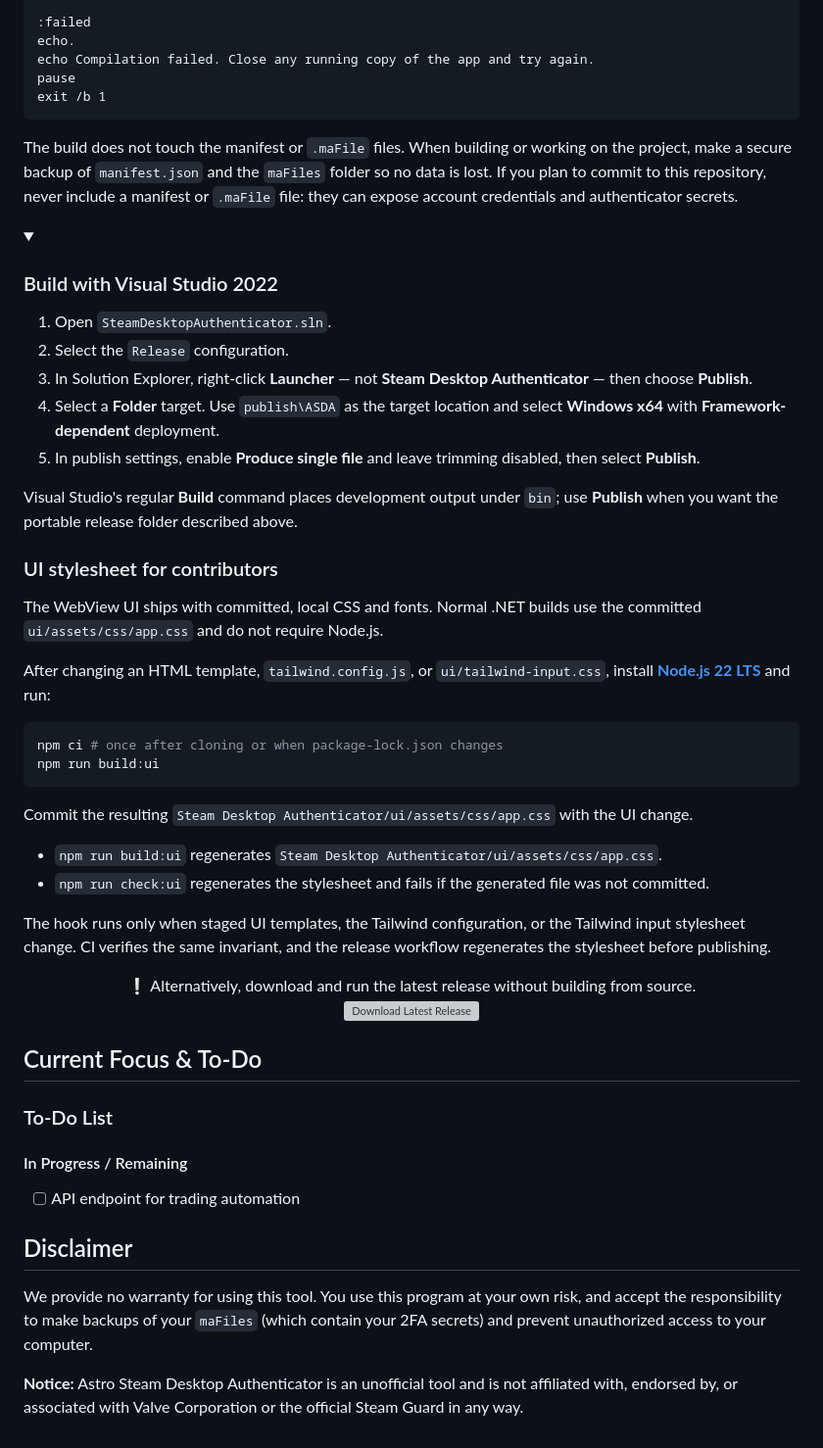
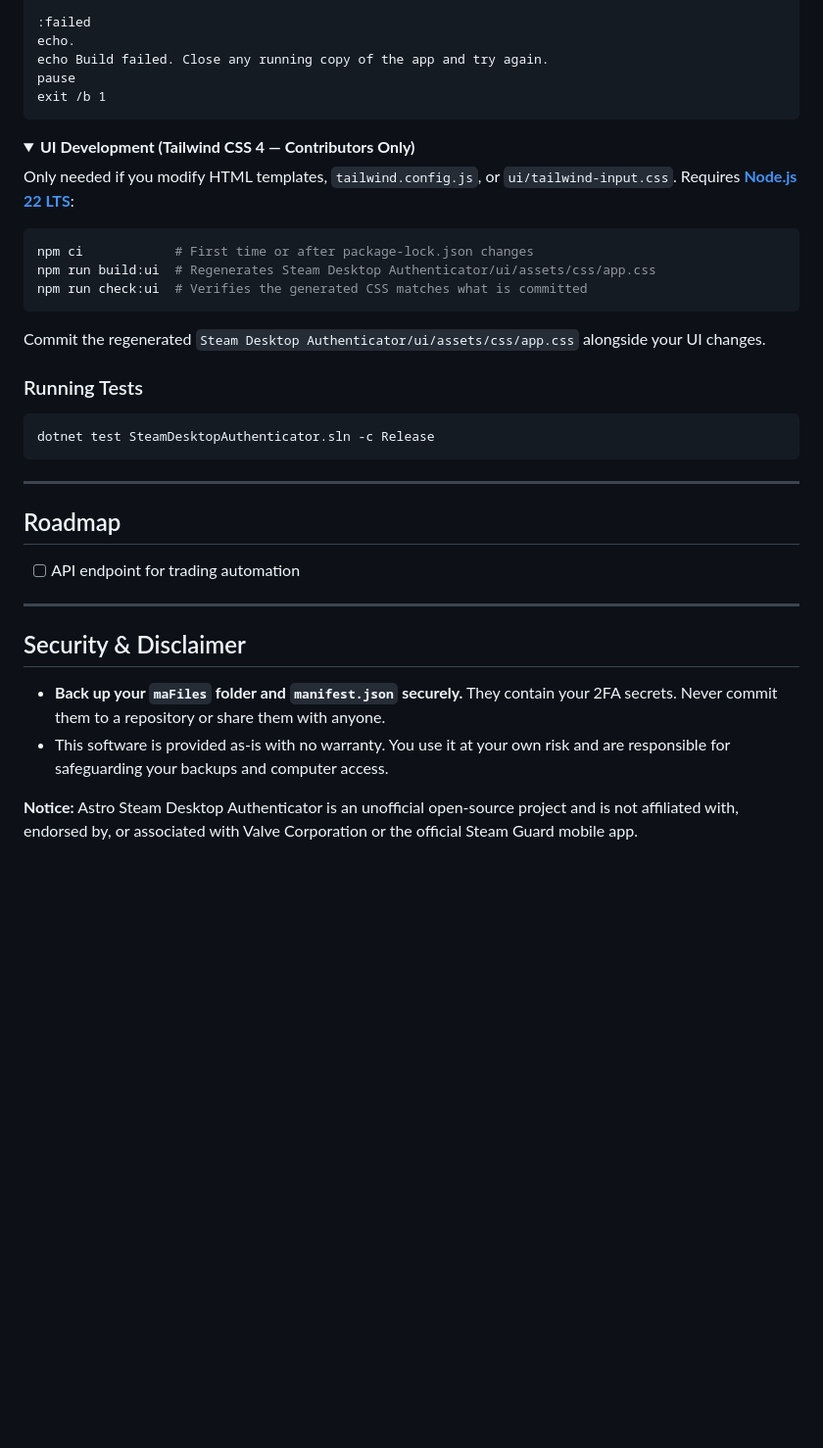
Before and after one commit to AstroZer01/Astro-Steam-Desktop-Authenticator, a Markdown page: README.md, the part around one of its changes. Shown at 98% size. Rendered like a GitHub page; folded sections open; blank space fills up the shorter version; grey boxes are pictures that could not be loaded.

````diff
--- a/README.md
+++ b/README.md
@@ -117,63 +144,45 @@ exit /b 0
 
 :failed
 echo.
-echo Compilation failed. Close any running copy of the app and try again.
+echo Build failed. Close any running copy of the app and try again.
 pause
 exit /b 1
 ```
 
-The build does not touch the manifest or `.maFile` files. When building or working on the project, make a secure backup of `manifest.json` and the `maFiles` folder so no data is lost. If you plan to commit to this repository, never include a manifest or `.maFile` file: they can expose account credentials and authenticator secrets.
+</details>
+
+<details>
+<summary><strong>UI Development (Tailwind CSS 4 — Contributors Only)</strong></summary>
+
+Only needed if you modify HTML templates, `tailwind.config.js`, or `ui/tailwind-input.css`. Requires **[Node.js 22 LTS](https://nodejs.org/)**:
+
+```powershell
+npm ci            # First time or after package-lock.json changes
+npm run build:ui  # Regenerates Steam Desktop Authenticator/ui/assets/css/app.css
+npm run check:ui  # Verifies the generated CSS matches what is committed
+```
+
+Commit the regenerated `Steam Desktop Authenticator/ui/assets/css/app.css` alongside your UI changes.
 
 </details>
 
-<details>
-<summary><h3>Build with Visual Studio 2022</h3></summary>
-
-1. Open `SteamDesktopAuthenticator.sln`.
-2. Select the `Release` configuration.
-3. In Solution Explorer, right-click **Launcher** — not **Steam Desktop Authenticator** — then choose **Publish**.
-4. Select a **Folder** target. Use `publish\ASDA` as the target location and select **Windows x64** with **Framework-dependent** deployment.
-5. In publish settings, enable **Produce single file** and leave trimming disabled, then select **Publish**.
-
-Visual Studio's regular **Build** command places development output under `bin`; use **Publish** when you want the portable release folder described above.
-
-</details>
-
-### UI stylesheet for contributors
-
-The WebView UI ships with committed, local CSS and fonts. Normal .NET builds use the committed `ui/assets/css/app.css` and do not require Node.js.
-
-After changing an HTML template, `tailwind.config.js`, or `ui/tailwind-input.css`, install **[Node.js 22 LTS](https://nodejs.org/)** and run:
+### Running Tests
 
 ```powershell
-npm ci # once after cloning or when package-lock.json changes
-npm run build:ui
+dotnet test SteamDesktopAuthenticator.sln -c Release
 ```
 
-Commit the resulting `Steam Desktop Authenticator/ui/assets/css/app.css` with the UI change.
+---
 
-- `npm run build:ui` regenerates `Steam Desktop Authenticator/ui/assets/css/app.css`.
-- `npm run check:ui` regenerates the stylesheet and fails if the generated file was not committed.
+## Roadmap
 
-The hook runs only when staged UI templates, the Tailwind configuration, or the Tailwind input stylesheet change. CI verifies the same invariant, and the release workflow regenerates the stylesheet before publishing.
-
-
-<p align="center">
-  ❕ Alternatively, download and run the latest release without building from source.<br>
-  <a href="https://github.com/AstroZer01/Astro-Steam-Desktop-Authenticator/releases/latest">
-    <img src="https://img.shields.io/github/v/release/AstroZer01/Astro-Steam-Desktop-Authenticator?label=Download%20Latest&style=for-the-badge&logo=windows" alt="Download Latest Release" />
-  </a>
-</p>
-
-
-## Current Focus & To-Do
-
-### To-Do List
-
-#### In Progress / Remaining
 - [ ] API endpoint for trading automation
 
-## Disclaimer
-We provide no warranty for using this tool. You use this program at your own risk, and accept the responsibility to make backups of your `maFiles` (which contain your 2FA secrets) and prevent unauthorized access to your computer.
+---
 
-**Notice:** Astro Steam Desktop Authenticator is an unofficial tool and is not affiliated with, endorsed by, or associated with Valve Corporation or the official Steam Guard in any way.
+## Security & Disclaimer
+
+- **Back up your `maFiles` folder and `manifest.json` securely.** They contain your 2FA secrets. Never commit them to a repository or share them with anyone.
+- This software is provided as-is with no warranty. You use it at your own risk and are responsible for safeguarding your backups and computer access.
+
+**Notice:** Astro Steam Desktop Authenticator is an unofficial open-source project and is not affiliated with, endorsed by, or associated with Valve Corporation or the official Steam Guard mobile app.
````
Also changed, not shown: other parts of README.md (+64 -37 lines), github-banner.jpg, social preview.jpg, 3 other files.
